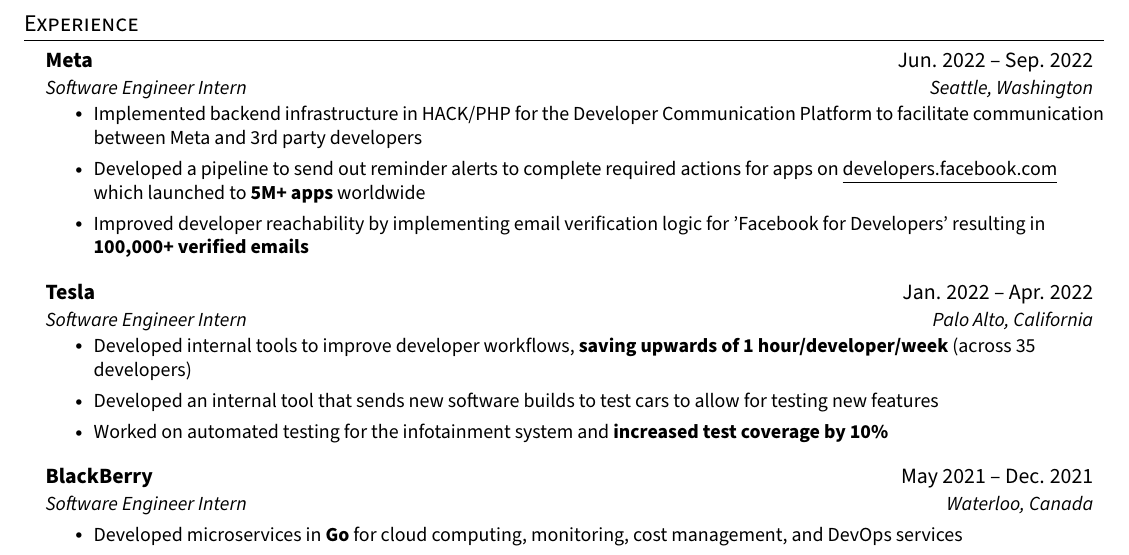
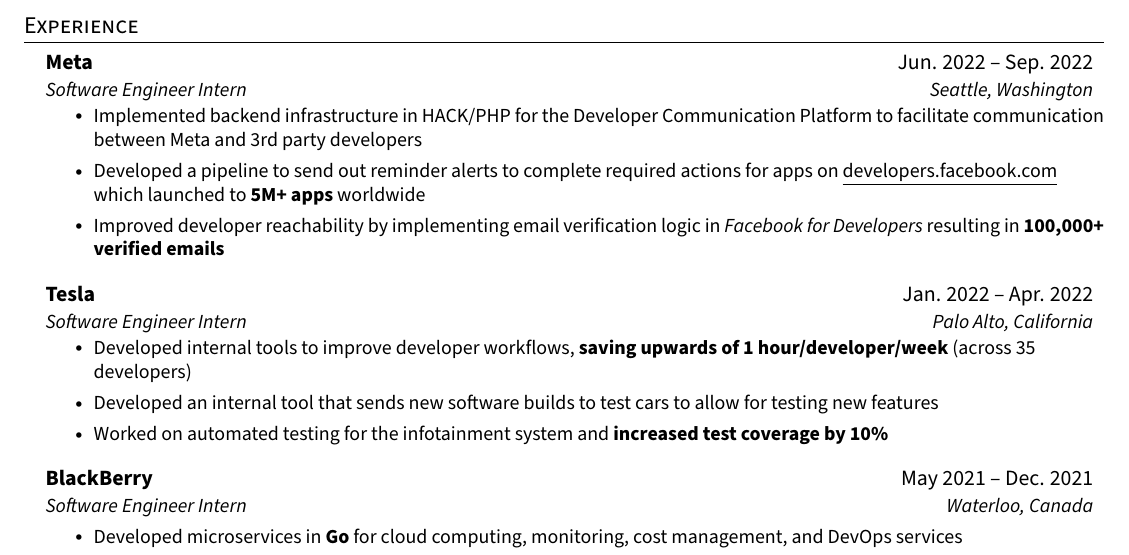
Before and after one commit to yasserelsaid/latex_resume, a LaTeX CV (resume.tex): part of the page, cut so that both start at the same text. Compiled offline with pdfLaTeX.

Commit message:
minor fixes

```diff
--- a/resume.tex
+++ b/resume.tex
@@ -170,7 +170,7 @@
       \resumeItemListStart
         \resumeItem{Implemented backend infrastructure in HACK/PHP for the Developer Communication Platform to facilitate communication between Meta and 3rd party developers}
         \resumeItem{Developed a pipeline to send out reminder alerts to complete required actions for apps on \href{https://developers.facebook.com}{\underline{developers.facebook.com}} which launched to \textbf{5M+ apps} worldwide}
-        \resumeItem{Improved developer reachability by implementing email verification logic for 'Facebook for Developers' resulting in \textbf{100,000+ verified emails}}
+        \resumeItem{Improved developer reachability by implementing email verification logic in \textit{Facebook for Developers} resulting in \textbf{100,000+ verified emails}}
         \resumeItemListEnd
 
     \resumeSubheading
```
Also changed, not shown: resume.pdf.
